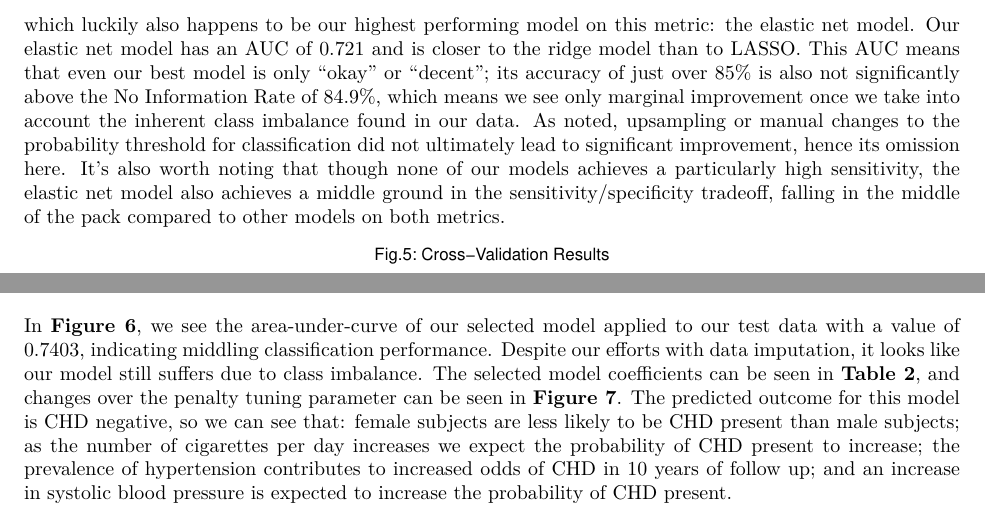
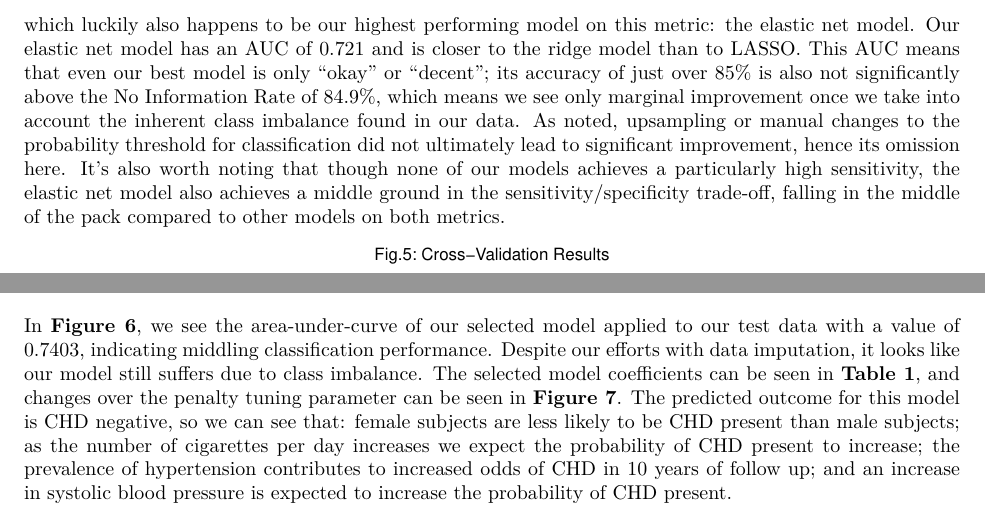
Before and after one commit to tucker-l-morgan/p8106_final_project, an R Markdown document (p8106_final_project.Rmd): two parts of pages 9 and 10 of 12, joined at a grey line, cut so that both start at the same text. The pictures show the output file p8106_final_project.pdf that the author committed with the source.

Commit message:
updated table references after removal of cv table

````diff
--- a/p8106_final_project.Rmd
+++ b/p8106_final_project.Rmd
@@ -939,7 +939,7 @@ plot_grid(
 
 Having trained and fit both more and less flexible models, we then explore the resampling AUC across models (see **Figure 5**) and find generally limited stratification between methods with a couple of notable exceptions – namely, significantly lower performance from support vector machines in particular, but also from our tree models (classification tree especially). Although the SVM with a radial kernel did indeed provide significant improvement over the linear SVM as hypothesized, the performance was still far below our other models. This may be in part due to the fact that given the limitations of our machine power, we could only train the radial SVM on a much smaller proportion of our training observations, which leaves room for future exploration. Again, we also note that SVMs cannot quite be compared on AUC given the use of Platt’s probabilities; regardless, we check other metrics, such as accuracy and kappa, and find that these, too, underperform other models – so we would not select SVM models anyway.
 
-Our top 5 models (elastic net, MARS, neural network, LDA, and GAM) are all extremely close in resampling AUC, falling in the 0.716 to 0.721 range. In general, we prefer to use the simplest, easiest-to-interpret model, which luckily also happens to be our highest performing model on this metric: the elastic net model. Our elastic net model has an AUC of 0.721 and is closer to the ridge model than to LASSO. This AUC means that even our best model is only “okay” or “decent”; its accuracy of just over 85% is also not significantly above the No Information Rate of 84.9%, which means we see only marginal improvement once we take into account the inherent class imbalance found in our data. As noted, upsampling or manual changes to the probability threshold for classification did not ultimately lead to significant improvement, hence its omission here. It’s also worth noting that though none of our models achieves a particularly high sensitivity, the elastic net model also achieves a middle ground in the sensitivity/specificity tradeoff, falling in the middle of the pack compared to other models on both metrics.
+Our top 5 models (elastic net, MARS, neural network, LDA, and GAM) are all extremely close in resampling AUC, falling in the 0.716 to 0.721 range. In general, we prefer to use the simplest, easiest-to-interpret model, which luckily also happens to be our highest performing model on this metric: the elastic net model. Our elastic net model has an AUC of 0.721 and is closer to the ridge model than to LASSO. This AUC means that even our best model is only “okay” or “decent”; its accuracy of just over 85% is also not significantly above the No Information Rate of 84.9%, which means we see only marginal improvement once we take into account the inherent class imbalance found in our data. As noted, upsampling or manual changes to the probability threshold for classification did not ultimately lead to significant improvement, hence its omission here. It’s also worth noting that though none of our models achieves a particularly high sensitivity, the elastic net model also achieves a middle ground in the sensitivity/specificity trade-off, falling in the middle of the pack compared to other models on both metrics.
 
 ```{r}
 # Results from resampling on training data
@@ -1147,7 +1147,7 @@ title(main = "Fig.6: ROC Curves for Prediction of Test Data", line = 3)
 #        col = P36[1], lwd = 2)
 ```
 
-In **Figure 6**, we see the area-under-curve of our selected model applied to our test data with a value of 0.7403, indicating middling classification performance. Despite our efforts with data imputation, it looks like our model still suffers due to class imbalance. The selected model coefficients can be seen in **Table 2**, and changes over the penalty tuning parameter can be seen in **Figure 7**. The predicted outcome for this model is CHD negative, so we can see that: female subjects are less likely to be CHD present than male subjects; as the number of cigarettes per day increases we expect the probability of CHD present to increase; the prevalence of hypertension contributes to increased odds of CHD in 10 years of follow up; and an increase in systolic blood pressure is expected to increase the probability of CHD present.
+In **Figure 6**, we see the area-under-curve of our selected model applied to our test data with a value of 0.7403, indicating middling classification performance. Despite our efforts with data imputation, it looks like our model still suffers due to class imbalance. The selected model coefficients can be seen in **Table 1**, and changes over the penalty tuning parameter can be seen in **Figure 7**. The predicted outcome for this model is CHD negative, so we can see that: female subjects are less likely to be CHD present than male subjects; as the number of cigarettes per day increases we expect the probability of CHD present to increase; the prevalence of hypertension contributes to increased odds of CHD in 10 years of follow up; and an increase in systolic blood pressure is expected to increase the probability of CHD present.
 
 ```{r glmnet coef table, echo = FALSE, include = TRUE}
 coef(logit_next$finalModel, logit_next$finalModel$lambdaOpt) %>%
````
Also changed, not shown: p8106_final_project.pdf, 1 other file.
